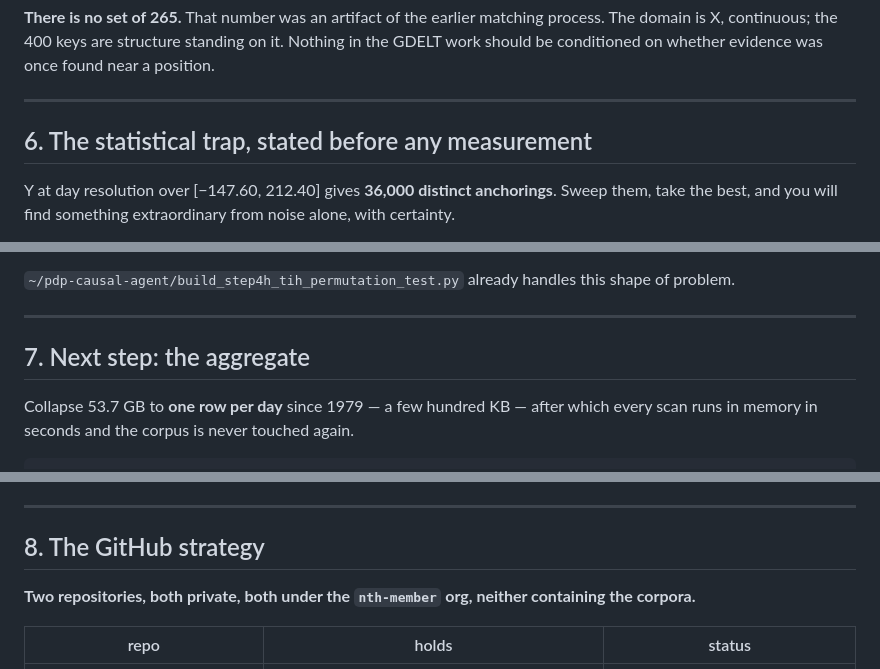
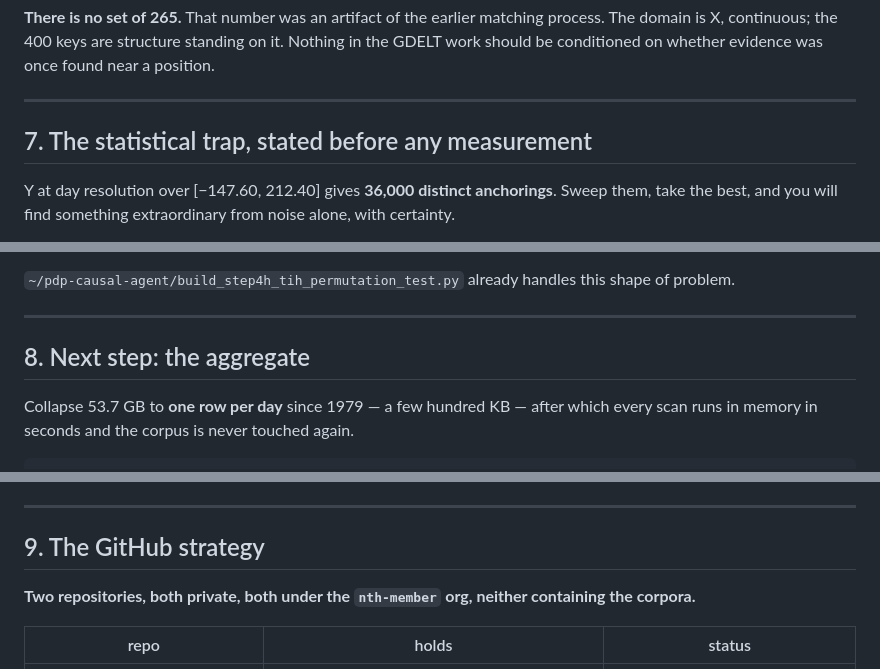
Before and after one commit to nth-member/revott, a Markdown page: HANDOVER_GDELT.md, 3 parts joined by grey strips. Rendered like a GitHub page.

```diff
--- a/HANDOVER_GDELT.md
+++ b/HANDOVER_GDELT.md
@@ -153,7 +219,7 @@ conditioned on whether evidence was once found near a position.
 
 ---
 
-## 6. The statistical trap, stated before any measurement
+## 7. The statistical trap, stated before any measurement
 
 Y at day resolution over [−147.60, 212.40] gives **36,000 distinct anchorings**. Sweep them, take
 the best, and you will find something extraordinary from noise alone, with certainty.
@@ -179,7 +245,7 @@ The honest headline is never "Y = 24.50 scores 3.7σ". It is "Y = 24.50 ranks 41
 
 ---
 
-## 7. Next step: the aggregate
+## 8. Next step: the aggregate
 
 Collapse 53.7 GB to **one row per day** since 1979 — a few hundred KB — after which every scan runs
 in memory in seconds and the corpus is never touched again.
@@ -201,7 +267,7 @@ exists in `~/pdp-causal-agent/`: `build_repo_hour_index.py`,
 
 ---
 
-## 8. The GitHub strategy
+## 9. The GitHub strategy
 
 **Two repositories, both private, both under the `nth-member` org, neither containing the corpora.**
 
```
Also changed, not shown: other parts of HANDOVER_GDELT.md (+71 -5 lines).
